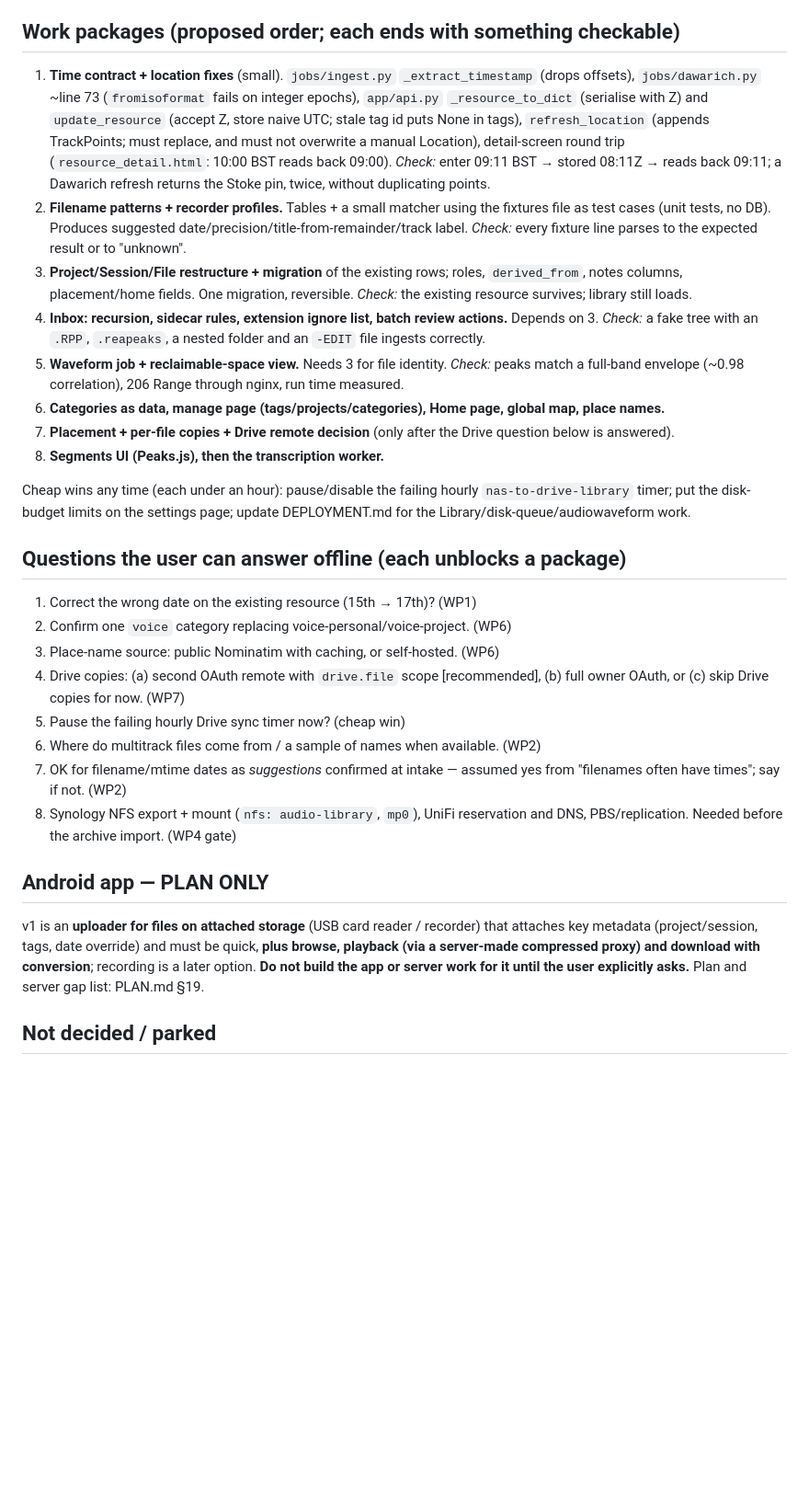
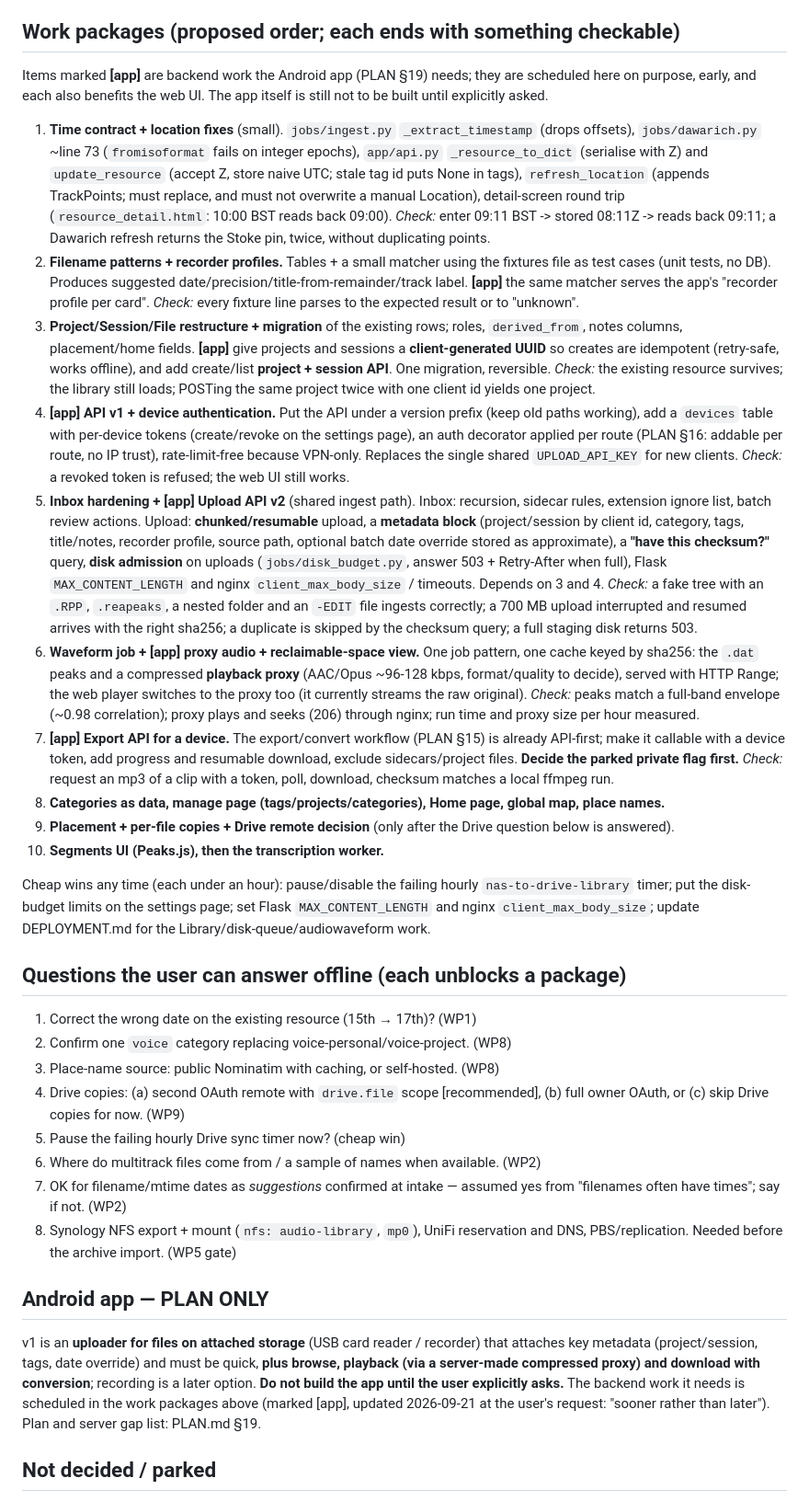
Before and after one commit to broadcasttechie/audioman, a Markdown page: NEXT.md, the part around the change. Shown at 92% size. GitHub-like rendering; blank space fills up the shorter version.

Commit message:
Plan: schedule Android-driven backend work early in the main build order
Co-Authored-By: Claude Sonnet 5 <noreply@anthropic.com>

```diff
--- a/NEXT.md
+++ b/NEXT.md
@@ -80,6 +80,10 @@ Resource Detail, Library. Deploy: tar → scp pmx2 → `pct push 132` → extrac
   Prereqs: NAS mounted, recursion into subfolders, sidecar rules, batch review.
 
 ## Work packages (proposed order; each ends with something checkable)
+Items marked **[app]** are backend work the Android app (PLAN §19) needs;
+they are scheduled here on purpose, early, and each also benefits the web UI.
+The app itself is still not to be built until explicitly asked.
+
 1. **Time contract + location fixes** (small). `jobs/ingest.py`
    `_extract_timestamp` (drops offsets), `jobs/dawarich.py` ~line 73
    (`fromisoformat` fails on integer epochs), `app/api.py` `_resource_to_dict`
@@ -87,51 +91,82 @@ Resource Detail, Library. Deploy: tar → scp pmx2 → `pct push 132` → extrac
    tag id puts None in tags), `refresh_location` (appends TrackPoints; must
    replace, and must not overwrite a manual Location), detail-screen round trip
    (`resource_detail.html`: 10:00 BST reads back 09:00). *Check:* enter
-   09:11 BST → stored 08:11Z → reads back 09:11; a Dawarich refresh returns
+   09:11 BST -> stored 08:11Z -> reads back 09:11; a Dawarich refresh returns
    the Stoke pin, twice, without duplicating points.
 2. **Filename patterns + recorder profiles.** Tables + a small matcher using
    the fixtures file as test cases (unit tests, no DB). Produces suggested
-   date/precision/title-from-remainder/track label. *Check:* every fixture
-   line parses to the expected result or to "unknown".
+   date/precision/title-from-remainder/track label. **[app]** the same matcher
+   serves the app's "recorder profile per card". *Check:* every fixture line
+   parses to the expected result or to "unknown".
 3. **Project/Session/File restructure + migration** of the existing rows;
-   roles, `derived_from`, notes columns, placement/home fields. One migration,
-   reversible. *Check:* the existing resource survives; library still loads.
-4. **Inbox: recursion, sidecar rules, extension ignore list, batch review
-   actions.** Depends on 3. *Check:* a fake tree with an `.RPP`, `.reapeaks`,
-   a nested folder and an `-EDIT` file ingests correctly.
-5. **Waveform job + reclaimable-space view.** Needs 3 for file identity.
-   *Check:* peaks match a full-band envelope (~0.98 correlation), 206 Range
-   through nginx, run time measured.
-6. **Categories as data, manage page (tags/projects/categories), Home page,
+   roles, `derived_from`, notes columns, placement/home fields. **[app]** give
+   projects and sessions a **client-generated UUID** so creates are idempotent
+   (retry-safe, works offline), and add create/list **project + session API**.
+   One migration, reversible. *Check:* the existing resource survives; the
+   library still loads; POSTing the same project twice with one client id
+   yields one project.
+4. **[app] API v1 + device authentication.** Put the API under a version
+   prefix (keep old paths working), add a `devices` table with per-device
+   tokens (create/revoke on the settings page), an auth decorator applied
+   per route (PLAN §16: addable per route, no IP trust), rate-limit-free
+   because VPN-only. Replaces the single shared `UPLOAD_API_KEY` for new
+   clients. *Check:* a revoked token is refused; the web UI still works.
+5. **Inbox hardening + [app] Upload API v2** (shared ingest path).
+   Inbox: recursion, sidecar rules, extension ignore list, batch review
+   actions. Upload: **chunked/resumable** upload, a **metadata block**
+   (project/session by client id, category, tags, title/notes, recorder
+   profile, source path, optional batch date override stored as approximate),
+   a **"have this checksum?"** query, **disk admission** on uploads
+   (`jobs/disk_budget.py`, answer 503 + Retry-After when full), Flask
+   `MAX_CONTENT_LENGTH` and nginx `client_max_body_size` / timeouts.
+   Depends on 3 and 4. *Check:* a fake tree with an `.RPP`, `.reapeaks`, a
+   nested folder and an `-EDIT` file ingests correctly; a 700 MB upload
+   interrupted and resumed arrives with the right sha256; a duplicate is
+   skipped by the checksum query; a full staging disk returns 503.
+6. **Waveform job + [app] proxy audio + reclaimable-space view.** One job
+   pattern, one cache keyed by sha256: the `.dat` peaks and a compressed
+   **playback proxy** (AAC/Opus ~96-128 kbps, format/quality to decide),
+   served with HTTP Range; the web player switches to the proxy too (it
+   currently streams the raw original). *Check:* peaks match a full-band
+   envelope (~0.98 correlation); proxy plays and seeks (206) through nginx;
+   run time and proxy size per hour measured.
+7. **[app] Export API for a device.** The export/convert workflow (PLAN §15)
+   is already API-first; make it callable with a device token, add progress
+   and resumable download, exclude sidecars/project files. **Decide the
+   parked private flag first.** *Check:* request an mp3 of a clip with a
+   token, poll, download, checksum matches a local ffmpeg run.
+8. **Categories as data, manage page (tags/projects/categories), Home page,
    global map, place names.**
-7. **Placement + per-file copies + Drive remote decision** (only after the
+9. **Placement + per-file copies + Drive remote decision** (only after the
    Drive question below is answered).
-8. **Segments UI (Peaks.js), then the transcription worker.**
+10. **Segments UI (Peaks.js), then the transcription worker.**
 
 Cheap wins any time (each under an hour): pause/disable the failing hourly
 `nas-to-drive-library` timer; put the disk-budget limits on the settings page;
-update DEPLOYMENT.md for the Library/disk-queue/audiowaveform work.
+set Flask `MAX_CONTENT_LENGTH` and nginx `client_max_body_size`; update
+DEPLOYMENT.md for the Library/disk-queue/audiowaveform work.
 
 ## Questions the user can answer offline (each unblocks a package)
 1. Correct the wrong date on the existing resource (15th → 17th)? (WP1)
-2. Confirm one `voice` category replacing voice-personal/voice-project. (WP6)
-3. Place-name source: public Nominatim with caching, or self-hosted. (WP6)
+2. Confirm one `voice` category replacing voice-personal/voice-project. (WP8)
+3. Place-name source: public Nominatim with caching, or self-hosted. (WP8)
 4. Drive copies: (a) second OAuth remote with `drive.file` scope [recommended],
-   (b) full owner OAuth, or (c) skip Drive copies for now. (WP7)
+   (b) full owner OAuth, or (c) skip Drive copies for now. (WP9)
 5. Pause the failing hourly Drive sync timer now? (cheap win)
 6. Where do multitrack files come from / a sample of names when available. (WP2)
 7. OK for filename/mtime dates as *suggestions* confirmed at intake — assumed
    yes from "filenames often have times"; say if not. (WP2)
 8. Synology NFS export + mount (`nfs: audio-library`, `mp0`), UniFi reservation
-   and DNS, PBS/replication. Needed before the archive import. (WP4 gate)
+   and DNS, PBS/replication. Needed before the archive import. (WP5 gate)
 
 ## Android app — PLAN ONLY
 v1 is an **uploader for files on attached storage** (USB card reader /
 recorder) that attaches key metadata (project/session, tags, date override) and
 must be quick, **plus browse, playback (via a server-made compressed proxy) and
 download with conversion**; recording is a later option. **Do not build the app
-or server work for it until the user explicitly asks.** Plan and server gap
-list: PLAN.md §19.
+until the user explicitly asks.** The backend work it needs is scheduled in the
+work packages above (marked [app], updated 2026-09-21 at the user's request:
+"sooner rather than later"). Plan and server gap list: PLAN.md §19.
 
 ## Not decided / parked
 Private flag; encryption at rest; soundcheck-vs-show sessions; tag "kind";
```
Also changed, not shown: PLAN.md (+10 -2 lines).
